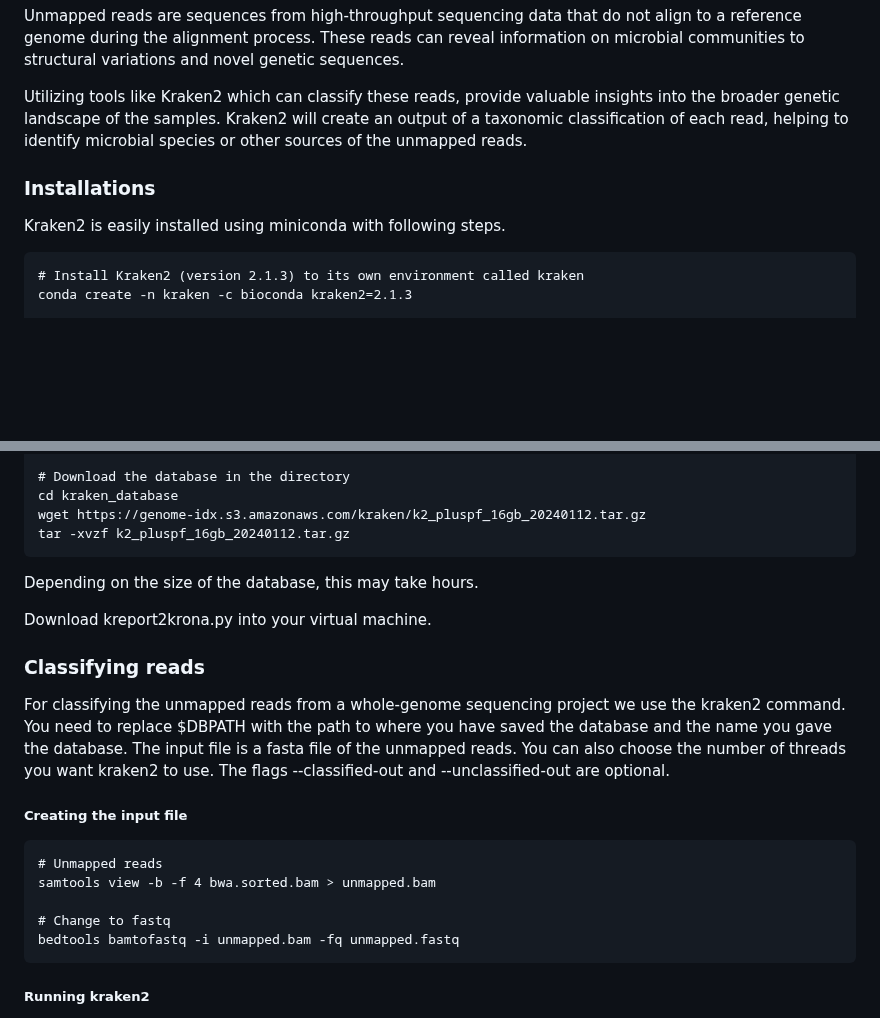
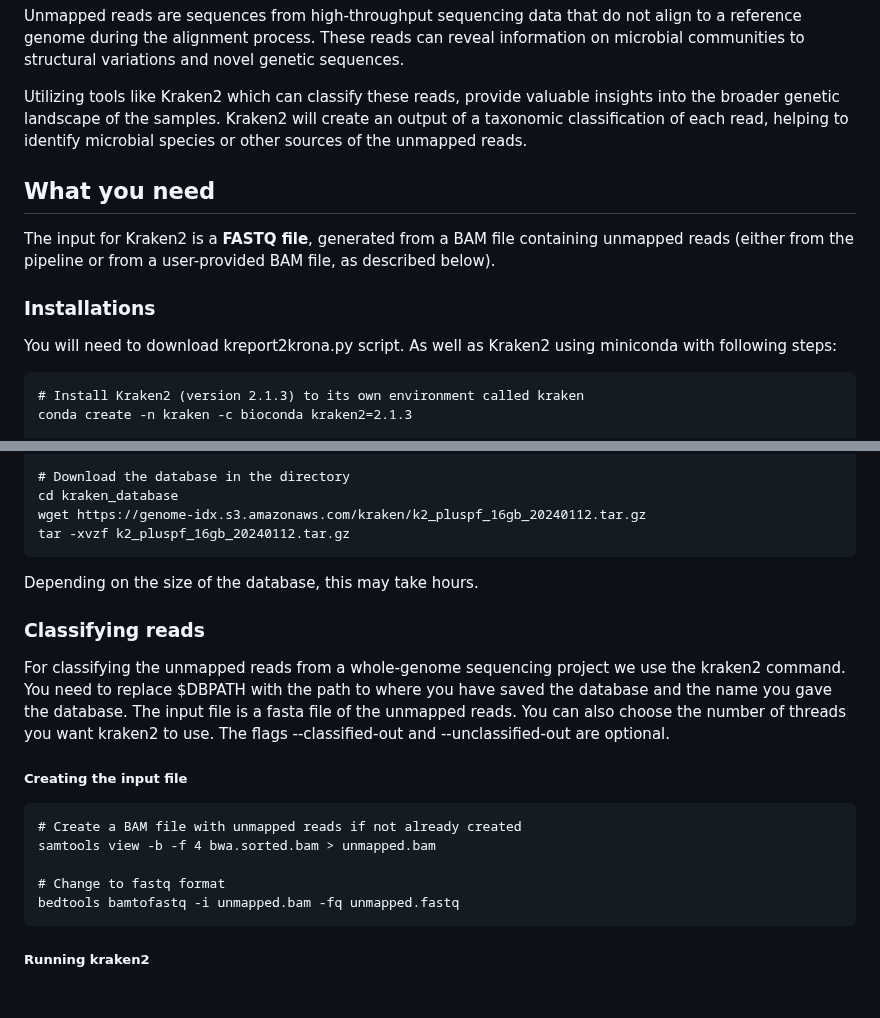
Before and after one commit to AureKylmanen/Swarmgenomics, a Markdown page: 11. Unmapped Reads.md, 2 parts joined by grey strips. Drawn GitHub-style; blank space fills up the shorter version.

````diff
--- a/11. Unmapped Reads.md
+++ b/11. Unmapped Reads.md
@@ -3,8 +3,11 @@ Unmapped reads are sequences from high-throughput sequencing data that do not al
 
 Utilizing tools like Kraken2 which can classify these reads, provide valuable insights into the broader genetic landscape of the samples. Kraken2 will create an output of a taxonomic classification of each read, helping to identify microbial species or other sources of the unmapped reads.
 
+## What you need
+The input for Kraken2 is a **FASTQ file**, generated from a BAM file containing unmapped reads (either from the pipeline or from a user-provided BAM file, as described below).
+
 ### Installations
-Kraken2 is easily installed using miniconda with following steps.
+You will need to download kreport2krona.py script. As well as Kraken2 using miniconda with following steps:
 
 ```
 # Install Kraken2 (version 2.1.3) to its own environment called kraken
@@ -32,17 +35,15 @@ tar -xvzf k2_pluspf_16gb_20240112.tar.gz
 ```
 Depending on the size of the database, this may take hours.
 
-Download kreport2krona.py into your virtual machine.
-
 ### Classifying reads
 For classifying the unmapped reads from a whole-genome sequencing project we use the kraken2 command. You need to replace $DBPATH with the path to where you have saved the database and the name you gave the database. The input file is a fasta file of the unmapped reads. You can also choose the number of threads you want kraken2 to use. The flags --classified-out and --unclassified-out are optional.
 
 ##### Creating the input file
 ```
-# Unmapped reads
+# Create a BAM file with unmapped reads if not already created
 samtools view -b -f 4 bwa.sorted.bam > unmapped.bam
 
-# Change to fastq
+# Change to fastq format
 bedtools bamtofastq -i unmapped.bam -fq unmapped.fastq
 ```
 
````
Also changed, not shown: other parts of 11. Unmapped Reads.md (+2 -2 lines).
